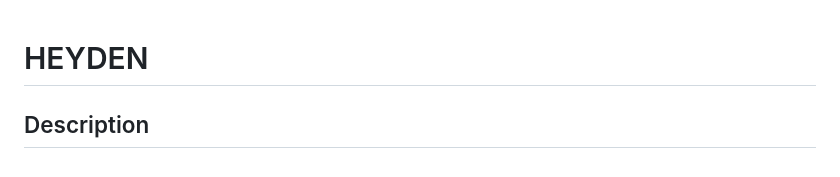
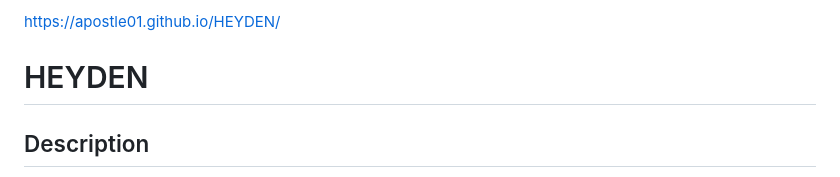
Before and after one commit to Apostle01/HEYDEN, a Markdown page: README.md, the part around the change. Rendered like a GitHub page.

Commit message:
Update README.md
Added game's url

```diff
--- a/README.md
+++ b/README.md
@@ -1,3 +1,5 @@
+ https://apostle01.github.io/HEYDEN/
+
 # HEYDEN
 
 ## Description
```
